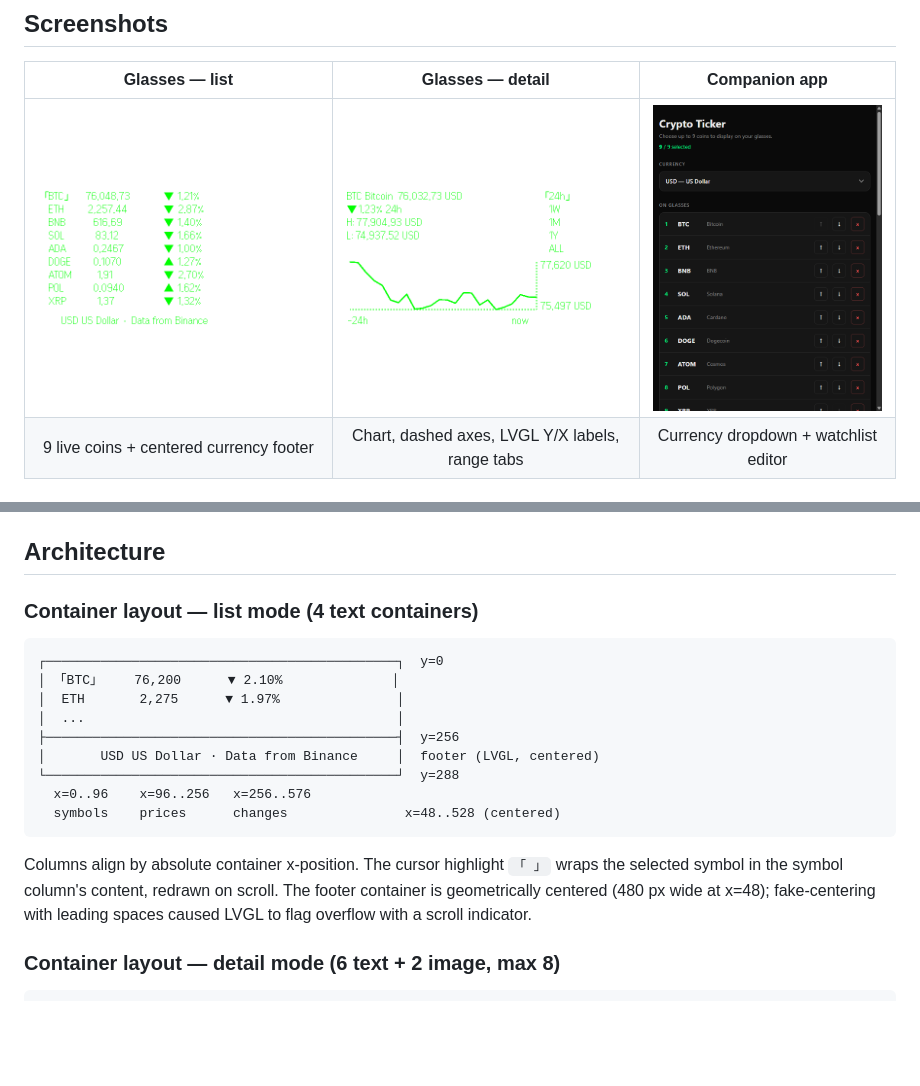
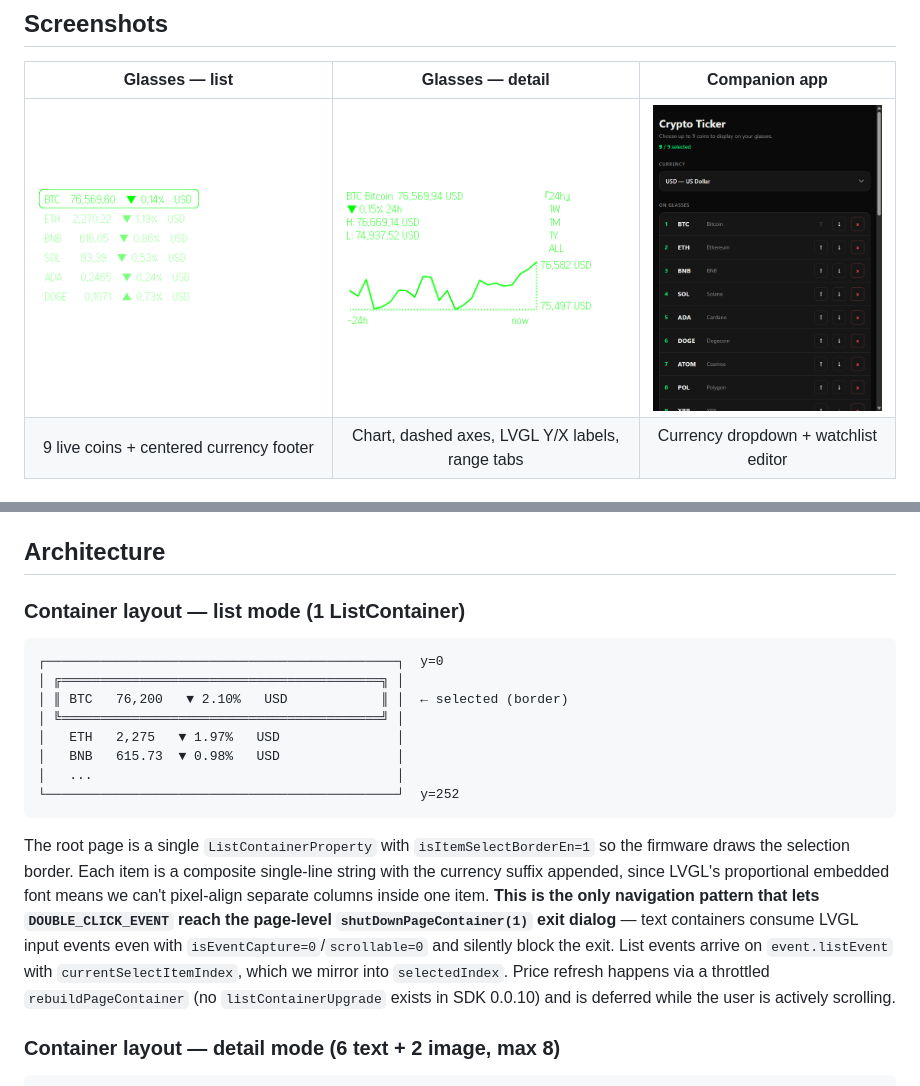
Before and after one commit to ARNLTony/even-g2-crypto-ticker, a Markdown page: README.md, 2 parts joined by grey strips. GitHub-like rendering; pictures changed too: docs/Details.png, docs/Splash.png; blank space fills up the shorter version.

Commit message:
fix(list): refactor root page to ListContainer so double-tap exit fires
Even Hub portal review confirmed text containers consume LVGL input events
even with scrollable=0/isEventCapture=0, blocking the page-level
shutDownPageContainer(1) exit dialog from being triggered on double-tap.
ListContainerProperty is the SDK's intended navigation primitive — it
reports selection via List_ItemEvent.currentSelectItemIndex and properly
bubbles DOUBLE_CLICK_EVENT to the page handler.

- Replace 3 text columns + footer text container with one ListContainer
  (576x252, 9 items, isItemSelectBorderEn=1). Each item is now a single
  composite line "SYM  PRICE  ARROW%  LABEL" — LVGL's proportional font
  means we can't pixel-align distinct columns inside one widget.
- Drop the list-page footer entirely; currency selection lives in the
  picker and now appears as the per-row suffix on the list itself.
- Mirror event.listEvent.currentSelectItemIndex into selectedIndex; remove
  the now-unused symbolColumn/pushSymbolColumn/moveSelection helpers.
- Add idle-aware throttled rebuild loop (LIST_REBUILD_INTERVAL_MS=10s) for
  price refresh; rebuilds reset the LVGL list cursor to 0, so we defer
  while the user has interacted within the window.
- Fall-open path (createStartUpPageContainer non-success) now also uses a
  ListContainer so the user can still double-tap to exit the failure screen.
- Bump version to 0.1.2; refresh Splash/Details screenshots and README
  list-mode diagram to match the new architecture.

Co-Authored-By: Claude Opus 4.7 (1M context) <noreply@anthropic.com>

````diff
--- a/README.md
+++ b/README.md
@@ -59,21 +59,20 @@ To open DevTools in the Browser pane: right-click → Inspect, or F12.
 
 ## Architecture
 
-### Container layout — list mode (4 text containers)
+### Container layout — list mode (1 ListContainer)
 
 ```
 ┌─────────────────────────────────────────────┐  y=0
-│ 「BTC」    76,200      ▼ 2.10%              │
-│  ETH       2,275      ▼ 1.97%               │
-│  ...                                        │
-├─────────────────────────────────────────────┤  y=256
-│       USD US Dollar · Data from Binance     │  footer (LVGL, centered)
-└─────────────────────────────────────────────┘  y=288
-  x=0..96    x=96..256   x=256..576
-  symbols    prices      changes               x=48..528 (centered)
+│ ╔═════════════════════════════════════════╗ │
+│ ║ BTC   76,200   ▼ 2.10%   USD            ║ │  ← selected (border)
+│ ╚═════════════════════════════════════════╝ │
+│   ETH   2,275   ▼ 1.97%   USD               │
+│   BNB   615.73  ▼ 0.98%   USD               │
+│   ...                                       │
+└─────────────────────────────────────────────┘  y=252
 ```
 
-Columns align by absolute container x-position. The cursor highlight `「 」` wraps the selected symbol in the symbol column's content, redrawn on scroll. The footer container is geometrically centered (480 px wide at x=48); fake-centering with leading spaces caused LVGL to flag overflow with a scroll indicator.
+The root page is a single `ListContainerProperty` with `isItemSelectBorderEn=1` so the firmware draws the selection border. Each item is a composite single-line string with the currency suffix appended, since LVGL's proportional embedded font means we can't pixel-align separate columns inside one item. **This is the only navigation pattern that lets `DOUBLE_CLICK_EVENT` reach the page-level `shutDownPageContainer(1)` exit dialog** — text containers consume LVGL input events even with `isEventCapture=0`/`scrollable=0` and silently block the exit. List events arrive on `event.listEvent` with `currentSelectItemIndex`, which we mirror into `selectedIndex`. Price refresh happens via a throttled `rebuildPageContainer` (no `listContainerUpgrade` exists in SDK 0.0.10) and is deferred while the user is actively scrolling.
 
 ### Container layout — detail mode (6 text + 2 image, max 8)
 
````
Also changed, not shown: public/Details.png, public/Splash.png, 2 other files.
